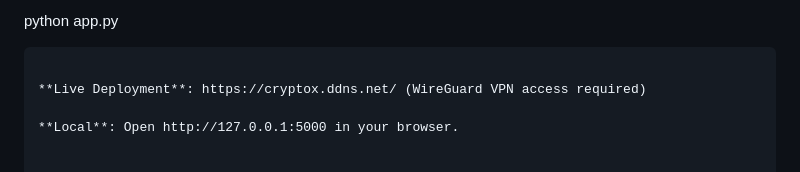
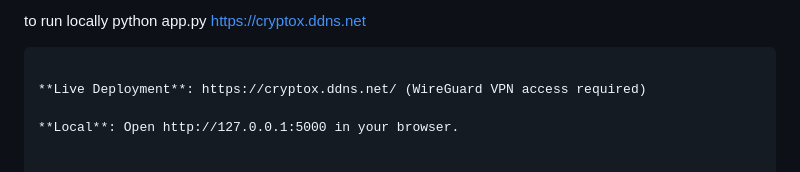
Before and after one commit to razaneSi/Cryptox, a Markdown page: README.md, the part around the change. Rendered like a GitHub page.

Commit message:
Update README
Clarified instructions for running the application locally and added a link to the live deployment.

````diff
--- a/README.md
+++ b/README.md
@@ -1,4 +1,5 @@
-python app.py
+to run locally python app.py
+https://cryptox.ddns.net
 ```
 
 **Live Deployment**: https://cryptox.ddns.net/ (WireGuard VPN access required)
````
